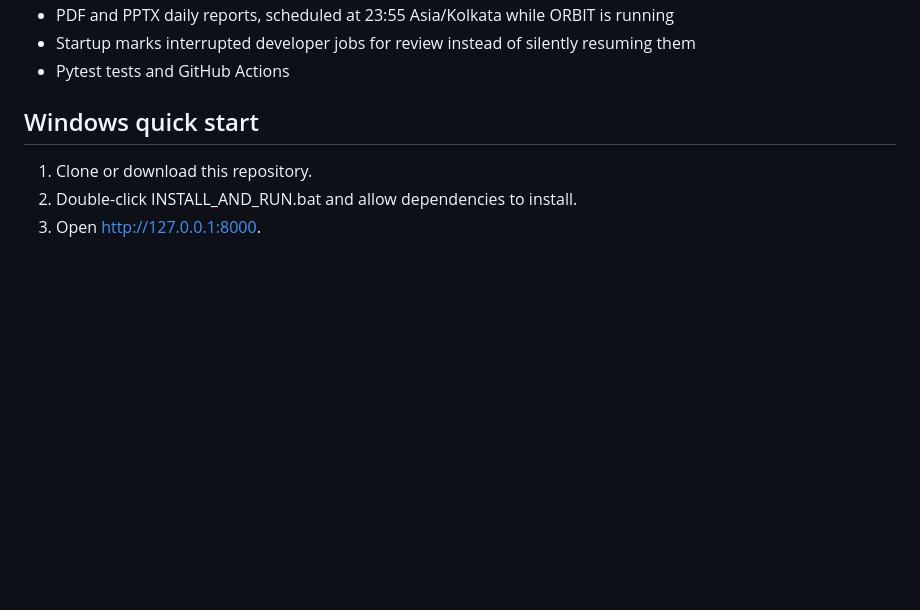
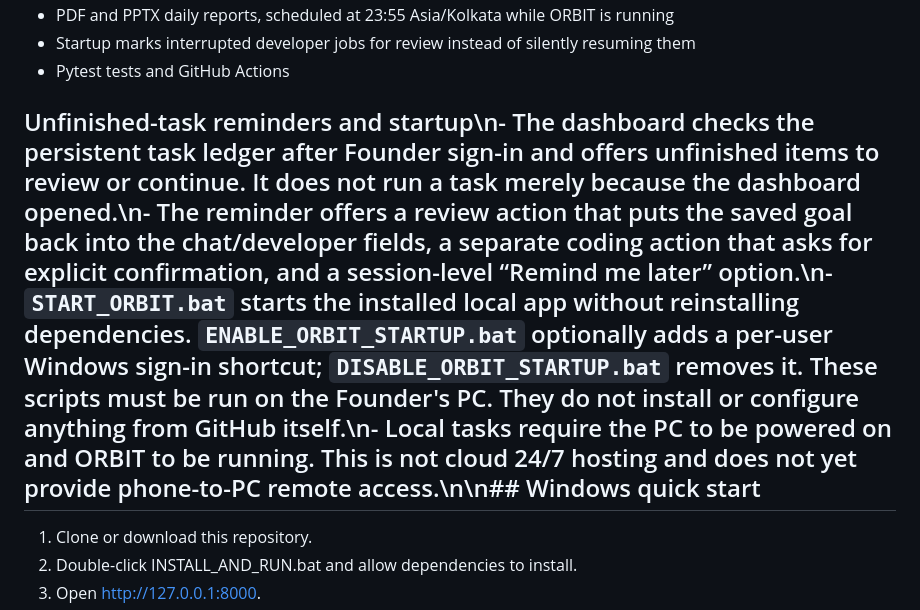
Before and after one commit to snehasissahoo123456-lgtm/ORBIT-AGENT, a Markdown page: README.md, the part around the change. GitHub-like rendering; blank space fills up the shorter version.

Commit message:
Document task follow-ups and opt-in Windows startup

```diff
--- a/README.md
+++ b/README.md
@@ -17,7 +17,7 @@ ORBIT is a local-first AI agent project for a Founder-controlled workspace. The
 - Startup marks interrupted developer jobs for review instead of silently resuming them
 - Pytest tests and GitHub Actions
 
-## Windows quick start
+## Unfinished-task reminders and startup\n- The dashboard checks the persistent task ledger after Founder sign-in and offers unfinished items to review or continue. It does not run a task merely because the dashboard opened.\n- The reminder offers a review action that puts the saved goal back into the chat/developer fields, a separate coding action that asks for explicit confirmation, and a session-level “Remind me later” option.\n- `START_ORBIT.bat` starts the installed local app without reinstalling dependencies. `ENABLE_ORBIT_STARTUP.bat` optionally adds a per-user Windows sign-in shortcut; `DISABLE_ORBIT_STARTUP.bat` removes it. These scripts must be run on the Founder's PC. They do not install or configure anything from GitHub itself.\n- Local tasks require the PC to be powered on and ORBIT to be running. This is not cloud 24/7 hosting and does not yet provide phone-to-PC remote access.\n\n## Windows quick start
 1. Clone or download this repository.
 2. Double-click INSTALL_AND_RUN.bat and allow dependencies to install.
 3. Open http://127.0.0.1:8000.
```
